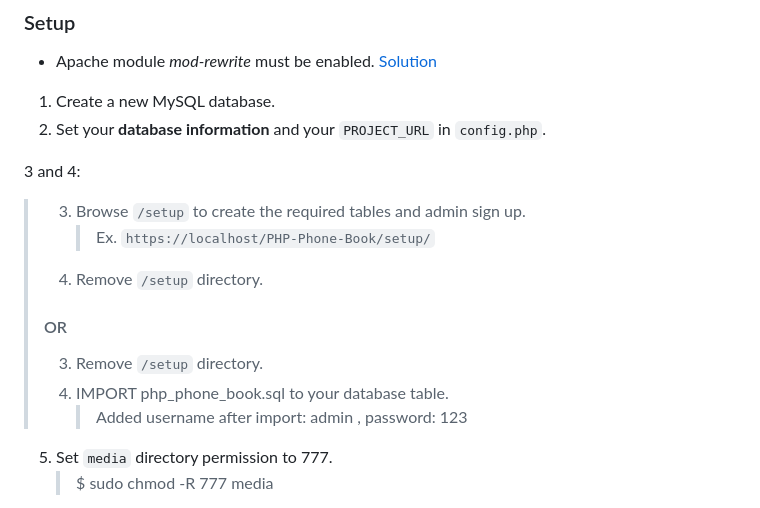
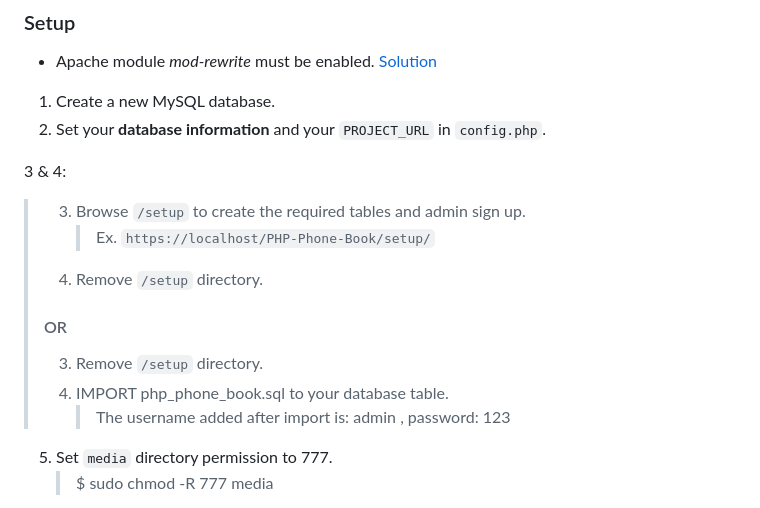
Before and after one commit to ramoures/PHP-Phone-Book, a Markdown page: readme.md, the part around the change. Drawn GitHub-style.

```diff
--- a/readme.md
+++ b/readme.md
@@ -17,7 +17,7 @@ ___
 1. Create a new MySQL database.
 2. Set your **database information** and your `PROJECT_URL` in `config.php`.
 
-3 and 4:
+3 & 4:
 
 > 3. Browse `/setup` to create the required tables and admin sign up.
 >     > Ex. `https://localhost/PHP-Phone-Book/setup/`
@@ -25,7 +25,7 @@ ___
 > #### OR
 > 3. Remove `/setup` directory.
 > 4. IMPORT php_phone_book.sql to your database table.
->    > Added username after import: admin , password: 123
+>    > The username added after import is: admin , password: 123
 
 5. Set `media` directory permission to 777.
    > $ sudo chmod -R 777 media
```
